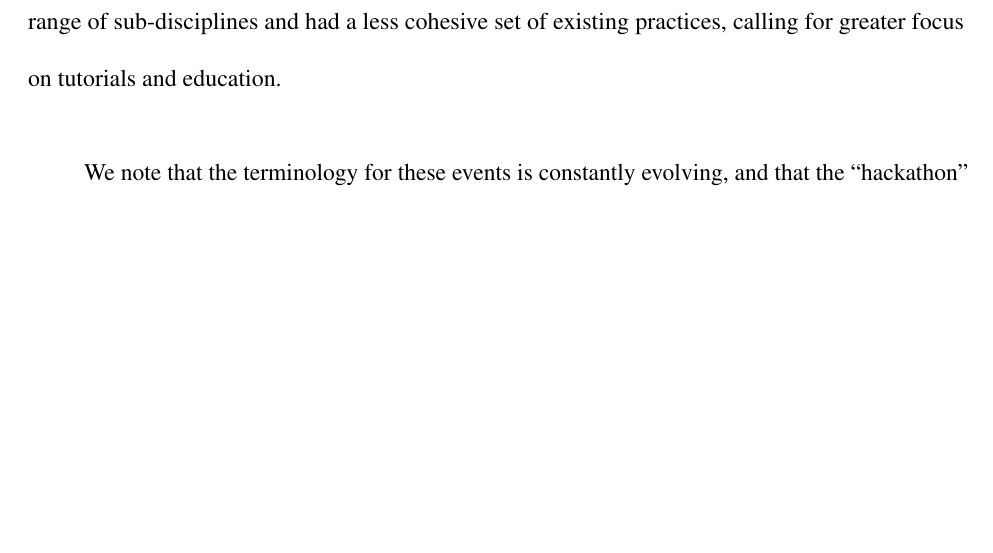
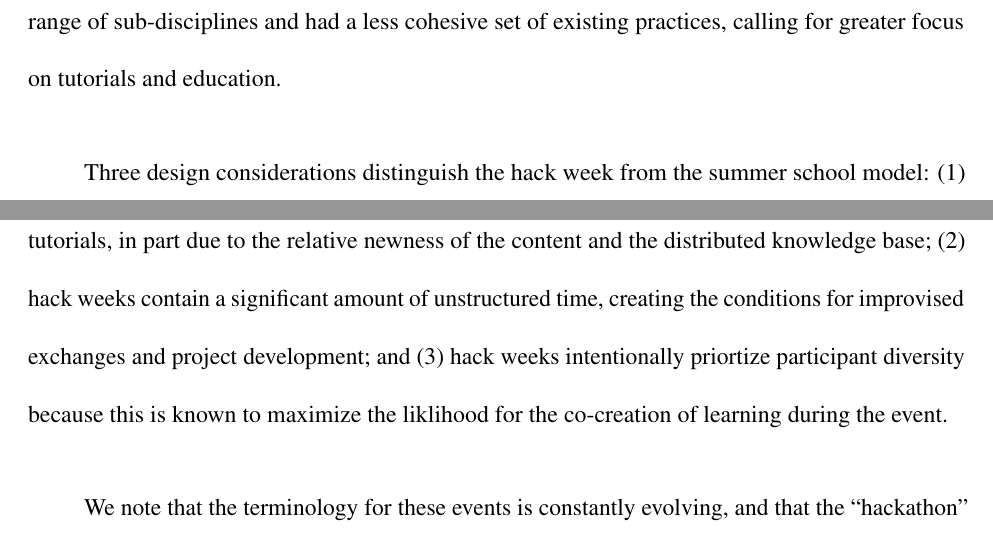
Before and after one commit to uwescience/HackWeek-Writeup, a LaTeX paper (old_nature_draft/paper.tex, which reads sections/what.tex): part of page 5 of 23 before the commit and two parts of pages 5 and 6 of 23 after it, the two joined at a grey line, cut so that both start at the same text, the shorter picture padded with empty space. Compiled offline with pdfLaTeX.

Commit message:
a few sentences about summer school versus hack week

```diff
--- a/sections/what.tex
+++ b/sections/what.tex
@@ -18,6 +18,8 @@ Within the communal model we see these tools being implemented across a spectrum
 For example, the astronomy community is relatively small and has a foundation of shared approaches and software implementations, allowing for a greater focus on project work over formal tutorials.
 In contrast, both the neuro- and geoscience communities covered a broader range of sub-disciplines and had a less cohesive set of existing practices, calling for greater focus on tutorials and education.
 
+Three design considerations distinguish the hack week from the summer school model: (1) hack week transfer knowledge across many levels of senority, with participants routinely leading tutorials, in part due to the relative newness of the content and the distributed knowledge base; (2) hack weeks contain a significant amount of unstructured time, creating the conditions for improvised exchanges and project development; and (3) hack weeks intentionally priortize participant diversity because this is known to maximize the liklihood for the co-creation of learning during the event.
+
 We note that the terminology for these events is constantly evolving, and that the ``hackathon'' concept may have implicit connotations that are disfavored in some communities.
 One criticism of hackathons is that they propel the ``geek'' stereotype and may present a barrier to creating an inclusive working environment, especially for individuals traditionally underrepresented in science and technology \cite{Decker2015}.
 This criticism needs to be actively addressed both through participant selection (see below), and by addressing the possibility that some participants may experience an ``imposter syndrome'' within such circumstances \cite{clance1978imposter}.
```
